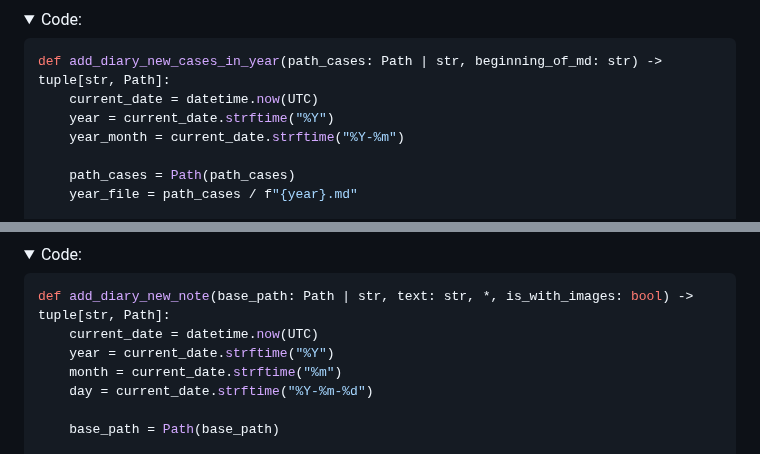
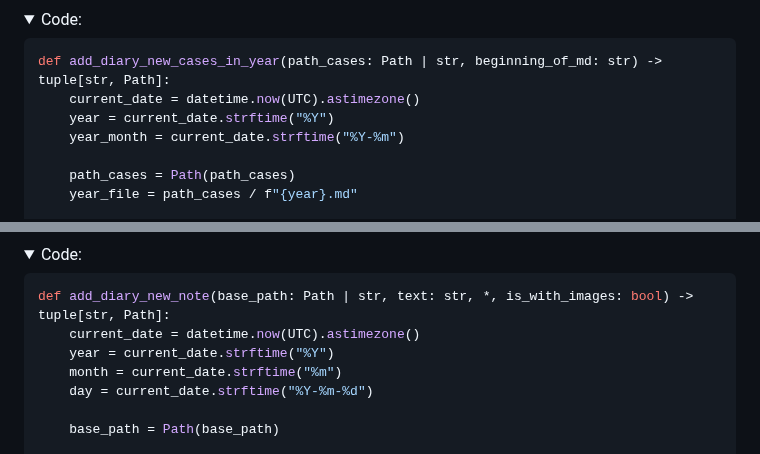
Before and after one commit to Harrix/harrix-pylib, a Markdown page: docs/funcs_md.g.md, 2 parts joined by grey strips. GitHub-like rendering; folded sections open.

````diff
--- a/docs/funcs_md.g.md
+++ b/docs/funcs_md.g.md
@@ -170,7 +170,7 @@ Returns:
 
 ```python
 def add_diary_new_cases_in_year(path_cases: Path | str, beginning_of_md: str) -> tuple[str, Path]:
-    current_date = datetime.now(UTC)
+    current_date = datetime.now(UTC).astimezone()
     year = current_date.strftime("%Y")
     year_month = current_date.strftime("%Y-%m")
 
@@ -446,7 +448,7 @@ result_msg, result_path = h.md.add_diary_new_note("C:/Diary/", text, is_with_ima
 
 ```python
 def add_diary_new_note(base_path: Path | str, text: str, *, is_with_images: bool) -> tuple[str, Path]:
-    current_date = datetime.now(UTC)
+    current_date = datetime.now(UTC).astimezone()
     year = current_date.strftime("%Y")
     month = current_date.strftime("%m")
     day = current_date.strftime("%Y-%m-%d")
````
Also changed, not shown: other parts of docs/funcs_md.g.md (+7 -5 lines).
